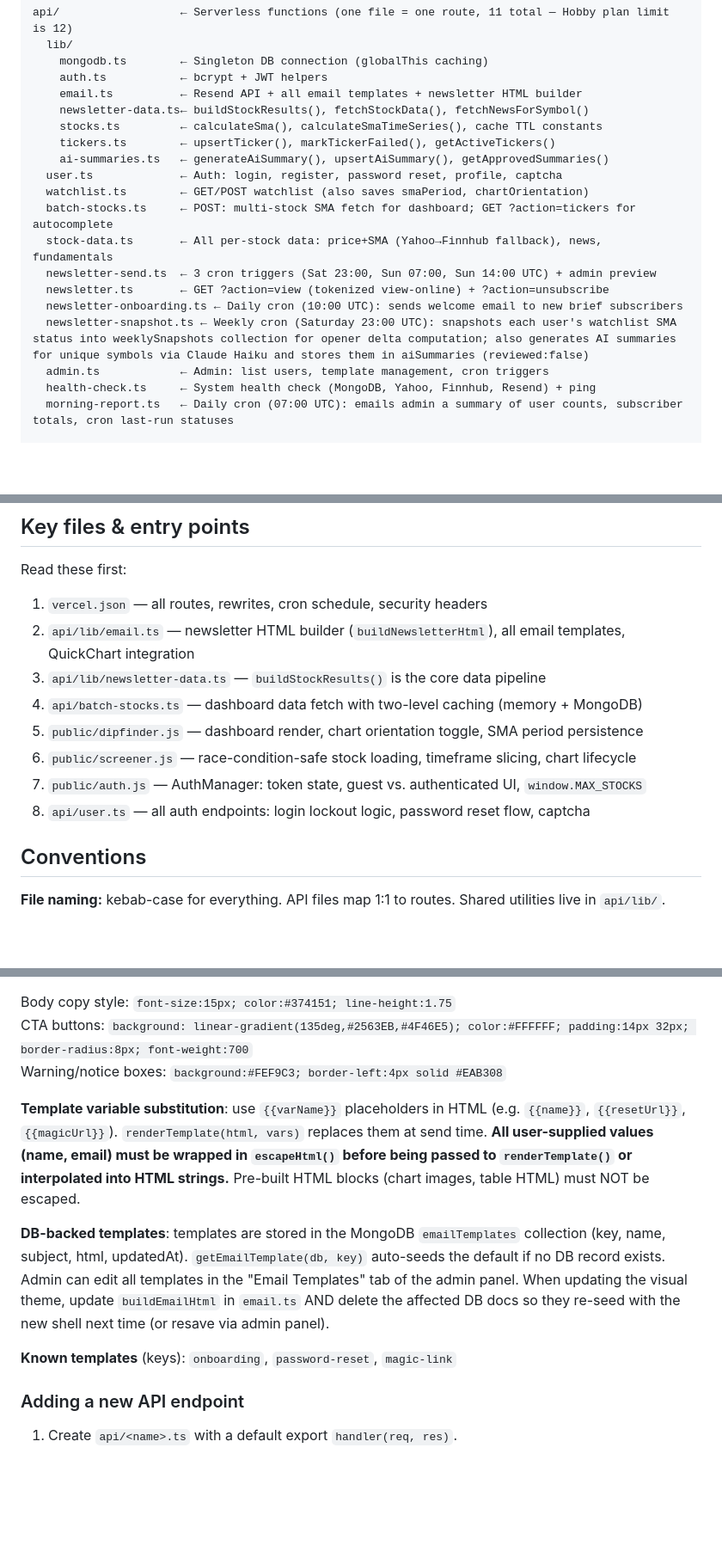
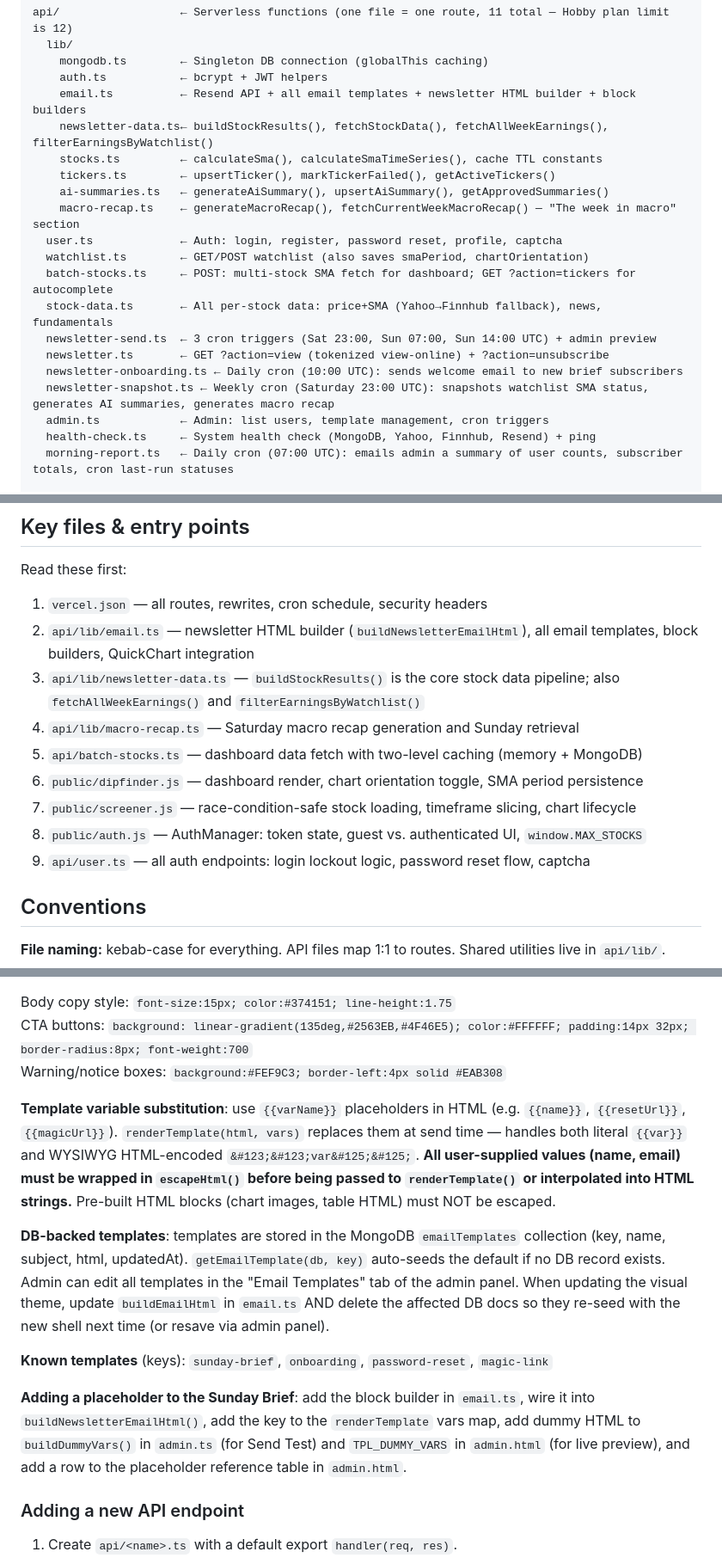
Before and after one commit to fad/dipfinder, a Markdown page: CLAUDE.md, 3 parts joined by grey strips. Shown at 86% size. GitHub-like rendering; blank space fills up the shorter version.

```diff
--- a/CLAUDE.md
+++ b/CLAUDE.md
@@ -37,11 +37,12 @@ api/                  ← Serverless functions (one file = one route, 11 total
   lib/
     mongodb.ts        ← Singleton DB connection (globalThis caching)
     auth.ts           ← bcrypt + JWT helpers
-    email.ts          ← Resend API + all email templates + newsletter HTML builder
-    newsletter-data.ts← buildStockResults(), fetchStockData(), fetchNewsForSymbol()
+    email.ts          ← Resend API + all email templates + newsletter HTML builder + block builders
+    newsletter-data.ts← buildStockResults(), fetchStockData(), fetchAllWeekEarnings(), filterEarningsByWatchlist()
     stocks.ts         ← calculateSma(), calculateSmaTimeSeries(), cache TTL constants
     tickers.ts        ← upsertTicker(), markTickerFailed(), getActiveTickers()
     ai-summaries.ts   ← generateAiSummary(), upsertAiSummary(), getApprovedSummaries()
+    macro-recap.ts    ← generateMacroRecap(), fetchCurrentWeekMacroRecap() — "The week in macro" section
   user.ts             ← Auth: login, register, password reset, profile, captcha
   watchlist.ts        ← GET/POST watchlist (also saves smaPeriod, chartOrientation)
   batch-stocks.ts     ← POST: multi-stock SMA fetch for dashboard; GET ?action=tickers for autocomplete
@@ -49,7 +50,7 @@ api/                  ← Serverless functions (one file = one route, 11 total
   newsletter-send.ts  ← 3 cron triggers (Sat 23:00, Sun 07:00, Sun 14:00 UTC) + admin preview
   newsletter.ts       ← GET ?action=view (tokenized view-online) + ?action=unsubscribe
   newsletter-onboarding.ts ← Daily cron (10:00 UTC): sends welcome email to new brief subscribers
-  newsletter-snapshot.ts ← Weekly cron (Saturday 23:00 UTC): snapshots each user's watchlist SMA status into weeklySnapshots collection for opener delta computation; also generates AI summaries for unique symbols via Claude Haiku and stores them in aiSummaries (reviewed:false)
+  newsletter-snapshot.ts ← Weekly cron (Saturday 23:00 UTC): snapshots watchlist SMA status, generates AI summaries, generates macro recap
   admin.ts            ← Admin: list users, template management, cron triggers
   health-check.ts     ← System health check (MongoDB, Yahoo, Finnhub, Resend) + ping
   morning-report.ts   ← Daily cron (07:00 UTC): emails admin a summary of user counts, subscriber totals, cron last-run statuses
@@ -123,13 +154,14 @@ source: 'seed'|'user'
 Read these first:
 
 1. `vercel.json` — all routes, rewrites, cron schedule, security headers
-2. `api/lib/email.ts` — newsletter HTML builder (`buildNewsletterHtml`), all email templates, QuickChart integration
-3. `api/lib/newsletter-data.ts` — `buildStockResults()` is the core data pipeline
-4. `api/batch-stocks.ts` — dashboard data fetch with two-level caching (memory + MongoDB)
-5. `public/dipfinder.js` — dashboard render, chart orientation toggle, SMA period persistence
-6. `public/screener.js` — race-condition-safe stock loading, timeframe slicing, chart lifecycle
-7. `public/auth.js` — AuthManager: token state, guest vs. authenticated UI, `window.MAX_STOCKS`
-8. `api/user.ts` — all auth endpoints: login lockout logic, password reset flow, captcha
+2. `api/lib/email.ts` — newsletter HTML builder (`buildNewsletterEmailHtml`), all email templates, block builders, QuickChart integration
+3. `api/lib/newsletter-data.ts` — `buildStockResults()` is the core stock data pipeline; also `fetchAllWeekEarnings()` and `filterEarningsByWatchlist()`
+4. `api/lib/macro-recap.ts` — Saturday macro recap generation and Sunday retrieval
+5. `api/batch-stocks.ts` — dashboard data fetch with two-level caching (memory + MongoDB)
+6. `public/dipfinder.js` — dashboard render, chart orientation toggle, SMA period persistence
+7. `public/screener.js` — race-condition-safe stock loading, timeframe slicing, chart lifecycle
+8. `public/auth.js` — AuthManager: token state, guest vs. authenticated UI, `window.MAX_STOCKS`
+9. `api/user.ts` — all auth endpoints: login lockout logic, password reset flow, captcha
 
 ## Conventions
 
@@ -219,11 +255,13 @@ Body copy style: `font-size:15px; color:#374151; line-height:1.75`
 CTA buttons: `background: linear-gradient(135deg,#2563EB,#4F46E5); color:#FFFFFF; padding:14px 32px; border-radius:8px; font-weight:700`
 Warning/notice boxes: `background:#FEF9C3; border-left:4px solid #EAB308`
 
-**Template variable substitution**: use `{{varName}}` placeholders in HTML (e.g. `{{name}}`, `{{resetUrl}}`, `{{magicUrl}}`). `renderTemplate(html, vars)` replaces them at send time. **All user-supplied values (name, email) must be wrapped in `escapeHtml()` before being passed to `renderTemplate()` or interpolated into HTML strings.** Pre-built HTML blocks (chart images, table HTML) must NOT be escaped.
+**Template variable substitution**: use `{{varName}}` placeholders in HTML (e.g. `{{name}}`, `{{resetUrl}}`, `{{magicUrl}}`). `renderTemplate(html, vars)` replaces them at send time — handles both literal `{{var}}` and WYSIWYG HTML-encoded `&#123;&#123;var&#125;&#125;`. **All user-supplied values (name, email) must be wrapped in `escapeHtml()` before being passed to `renderTemplate()` or interpolated into HTML strings.** Pre-built HTML blocks (chart images, table HTML) must NOT be escaped.
 
 **DB-backed templates**: templates are stored in the MongoDB `emailTemplates` collection (key, name, subject, html, updatedAt). `getEmailTemplate(db, key)` auto-seeds the default if no DB record exists. Admin can edit all templates in the "Email Templates" tab of the admin panel. When updating the visual theme, update `buildEmailHtml` in `email.ts` AND delete the affected DB docs so they re-seed with the new shell next time (or resave via admin panel).
 
-**Known templates** (keys): `onboarding`, `password-reset`, `magic-link`
+**Known templates** (keys): `sunday-brief`, `onboarding`, `password-reset`, `magic-link`
+
+**Adding a placeholder to the Sunday Brief**: add the block builder in `email.ts`, wire it into `buildNewsletterEmailHtml()`, add the key to the `renderTemplate` vars map, add dummy HTML to `buildDummyVars()` in `admin.ts` (for Send Test) and `TPL_DUMMY_VARS` in `admin.html` (for live preview), and add a row to the placeholder reference table in `admin.html`.
 
 ### Adding a new API endpoint
 
```
Also changed, not shown: other parts of CLAUDE.md (+67 -10 lines).
